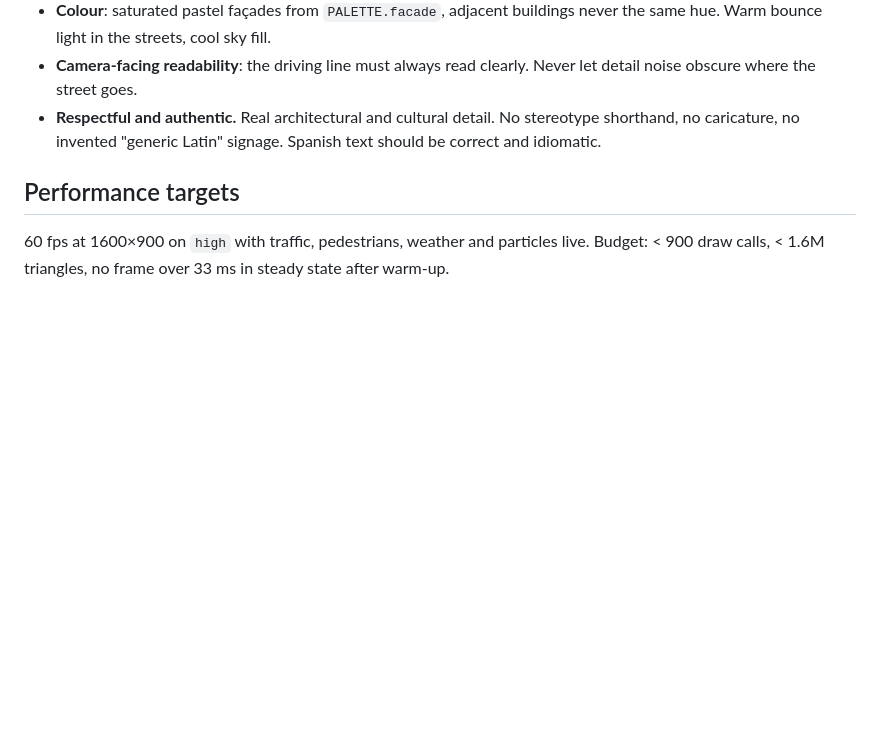
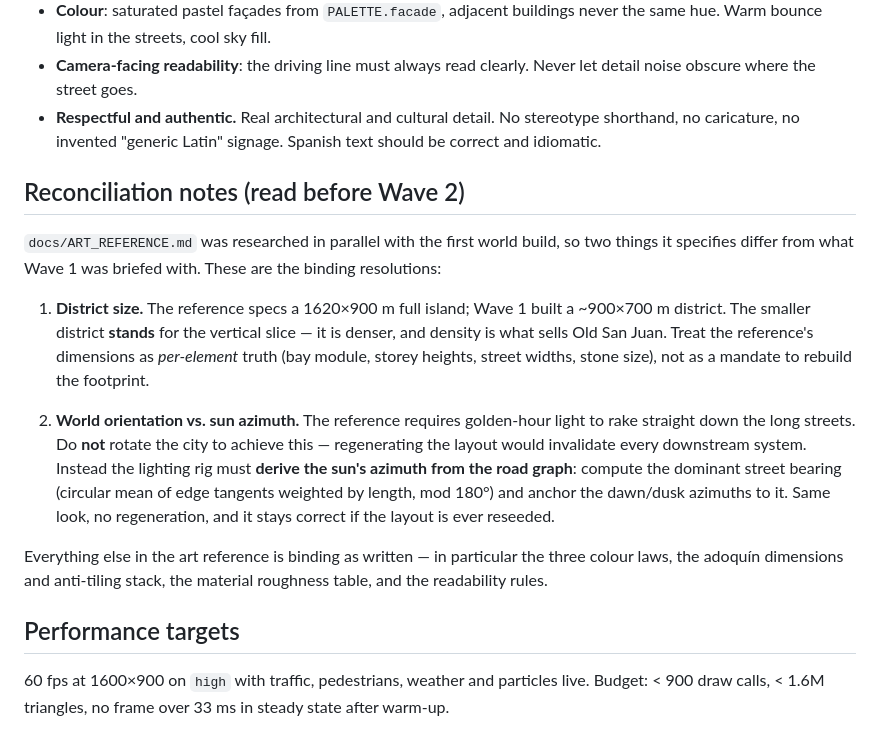
Before and after one commit to classamusic-spec/LOCOLIFT, a Markdown page: docs/ARCHITECTURE.md, the part around the change. Drawn GitHub-style; blank space fills up the shorter version.

Commit message:
Reconcile art reference against in-flight world build
Keeps the denser vertical-slice district and derives sun azimuth from the
road graph's dominant street bearing rather than rotating the city, so
golden hour rakes down the long streets without invalidating downstream
systems.

Co-Authored-By: Claude Opus 5 <noreply@anthropic.com>
Claude-Session: https://claude.ai/code/session_01Cqjh5x5fXYFJ1e8xwY99aG

```diff
--- a/docs/ARCHITECTURE.md
+++ b/docs/ARCHITECTURE.md
@@ -152,6 +152,31 @@ interface LocoTestHook {
   stereotype shorthand, no caricature, no invented "generic Latin" signage.
   Spanish text should be correct and idiomatic.
 
+## Reconciliation notes (read before Wave 2)
+
+`docs/ART_REFERENCE.md` was researched in parallel with the first world build,
+so two things it specifies differ from what Wave 1 was briefed with. These are
+the binding resolutions:
+
+1. **District size.** The reference specs a 1620×900 m full island; Wave 1 built
+   a ~900×700 m district. The smaller district **stands** for the vertical
+   slice — it is denser, and density is what sells Old San Juan. Treat the
+   reference's dimensions as *per-element* truth (bay module, storey heights,
+   street widths, stone size), not as a mandate to rebuild the footprint.
+
+2. **World orientation vs. sun azimuth.** The reference requires golden-hour
+   light to rake straight down the long streets. Do **not** rotate the city to
+   achieve this — regenerating the layout would invalidate every downstream
+   system. Instead the lighting rig must **derive the sun's azimuth from the
+   road graph**: compute the dominant street bearing (circular mean of edge
+   tangents weighted by length, mod 180°) and anchor the dawn/dusk azimuths to
+   it. Same look, no regeneration, and it stays correct if the layout is
+   ever reseeded.
+
+Everything else in the art reference is binding as written — in particular the
+three colour laws, the adoquín dimensions and anti-tiling stack, the material
+roughness table, and the readability rules.
+
 ## Performance targets
 
 60 fps at 1600×900 on `high` with traffic, pedestrians, weather and particles
```
